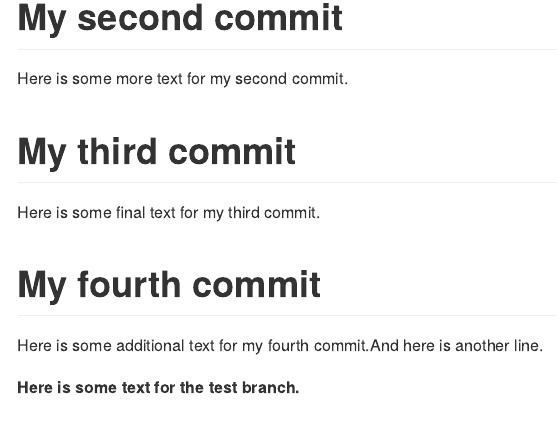
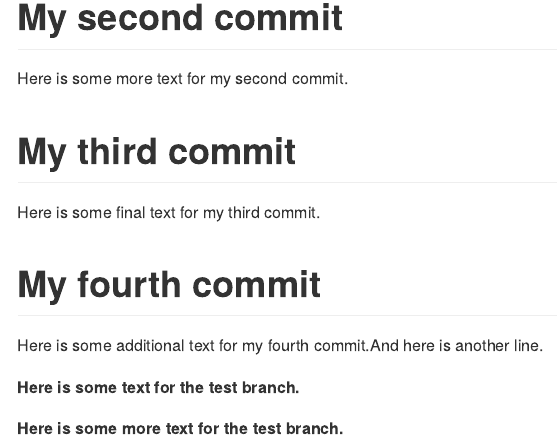
Before and after one commit to Jncato18/data550-test, an R Markdown document (README.Rmd): the page in a window 1100 px wide, from 310 px down. Rendered offline with R 4.5, knitr and Pandoc, with nearby package versions.

Commit message:
Added some more text

```diff
--- a/README.Rmd
+++ b/README.Rmd
@@ -21,3 +21,5 @@ Here is some final text for my third commit.
 Here is some additional text for my fourth commit.And here is another line.
 
 __Here is some text for the test branch.__
+
+__Here is some more text for the test branch.__
```
